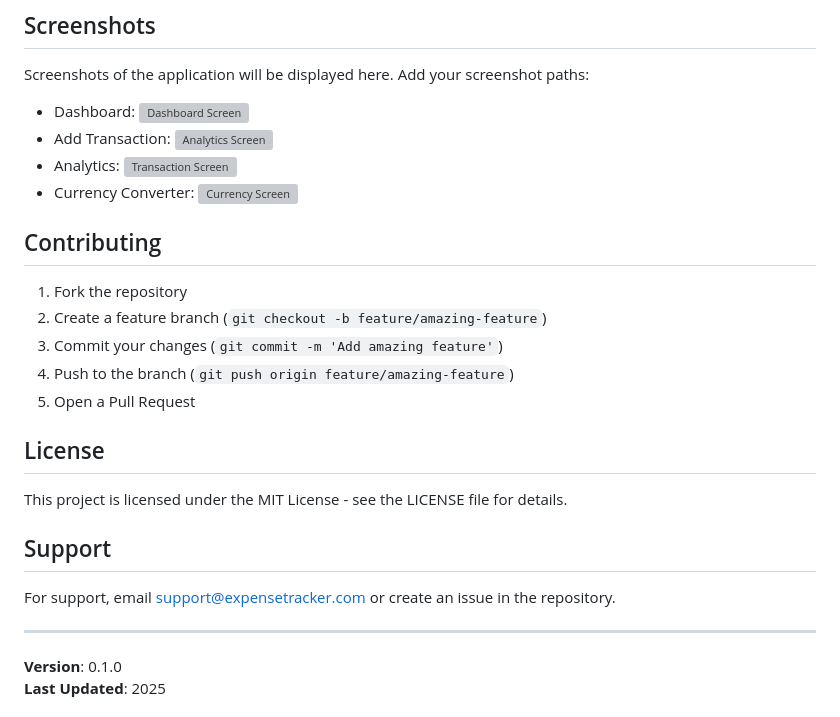
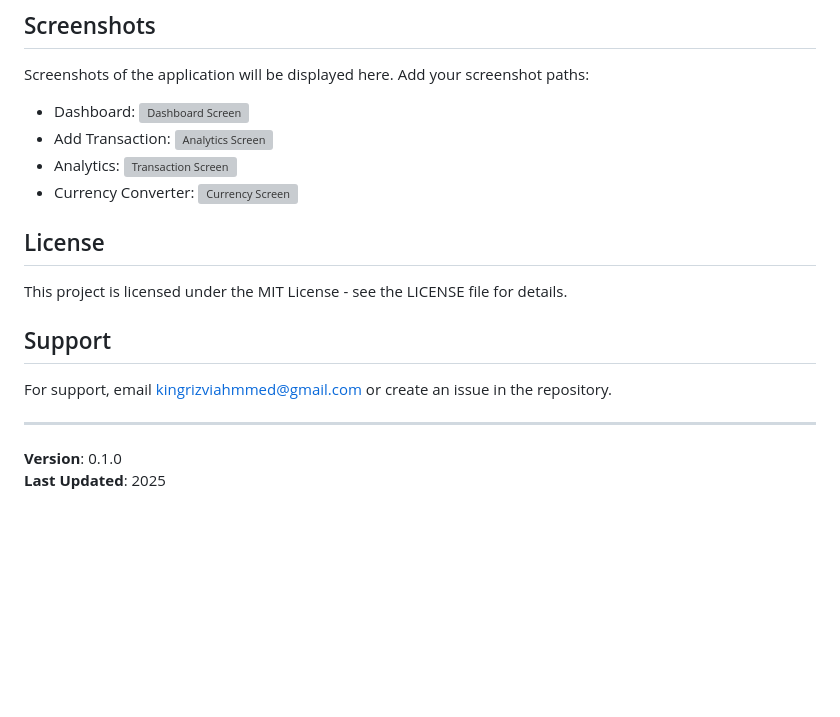
Before and after one commit to Kingitlimited/expense, a Markdown page: README.md, the part around the change printed below. Rendered like a GitHub page; blank space fills up the shorter version; grey boxes are pictures that could not be loaded.

Commit message:
2nd commit

```diff
--- a/README.md
+++ b/README.md
@@ -179,13 +179,7 @@ Screenshots of the application will be displayed here. Add your screenshot paths
 
 
 
-## Contributing
 
-1. Fork the repository
-2. Create a feature branch (`git checkout -b feature/amazing-feature`)
-3. Commit your changes (`git commit -m 'Add amazing feature'`)
-4. Push to the branch (`git push origin feature/amazing-feature`)
-5. Open a Pull Request
 
 ## License
 
@@ -193,7 +187,7 @@ This project is licensed under the MIT License - see the LICENSE file for detail
 
 ## Support
 
-For support, email support@expensetracker.com or create an issue in the repository.
+For support, email kingrizviahmmed@gmail.com or create an issue in the repository.
 
 ---
 
```
Also changed, not shown: other parts of README.md (+1 -1 lines).
